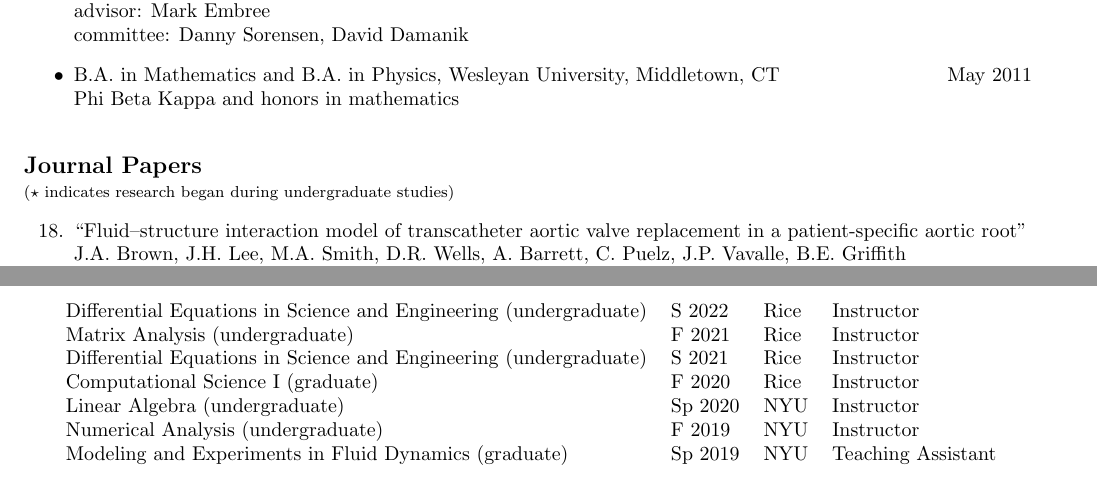
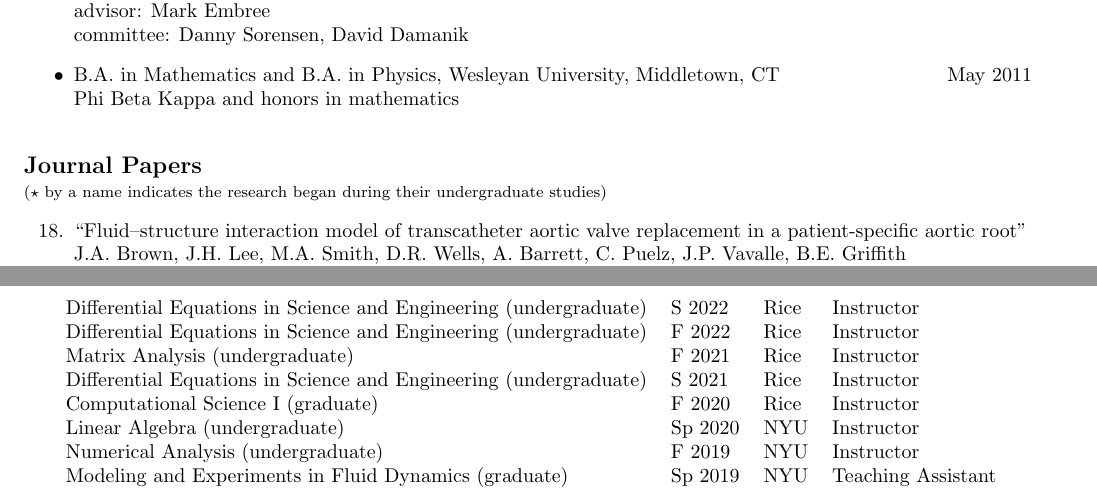
Before and after one commit to cpuelz/cpuelz.github.io, a LaTeX document (cpuelzcv2.tex): two parts of pages 1 and 4 of 9, joined at a grey line, cut so that both start at the same text. Compiled offline with pdfLaTeX.

Commit message:
update cv

```diff
--- a/cpuelzcv2.tex
+++ b/cpuelzcv2.tex
@@ -166,7 +166,7 @@ Phi Beta Kappa and honors in mathematics
 \vspace{0.5cm}
 \noindent
 {\bf \large Journal Papers}\\
-{\footnotesize($\star$ indicates research began during undergraduate studies)}
+{\footnotesize($\star$ by a name indicates the research began during their undergraduate studies)}
 \begin{etaremune}
 \item ``Fluid–structure interaction model of transcatheter aortic valve replacement in a patient-specific aortic root'' \\
 J.A. Brown, J.H. Lee, M.A. Smith, D.R. Wells, A. Barrett, C. Puelz, J.P. Vavalle, B.E. Griffith \\
@@ -297,6 +298,7 @@ co-organized with Renee Brady, Ben Randall, and Mette Olufsen.
 \begin{tabular}{ l  l  l  l  }
   %{\bf Course } & {\bf Date } &  {\bf Institution} & {\bf Role} \\
 Differential Equations in Science and Engineering (undergraduate) & S 2022 & Rice & Instructor \\
+Differential Equations in Science and Engineering (undergraduate) & F 2022 & Rice & Instructor \\
 Matrix Analysis (undergraduate) & F 2021 & Rice & Instructor \\
 Differential Equations in Science and Engineering (undergraduate) & S 2021 & Rice & Instructor \\
 Computational Science I (graduate) & F 2020 & Rice & Instructor \\
```
Also changed, not shown: cpuelzcv2.pdf, cpuelzcv2.tex (1 more changed lines).
